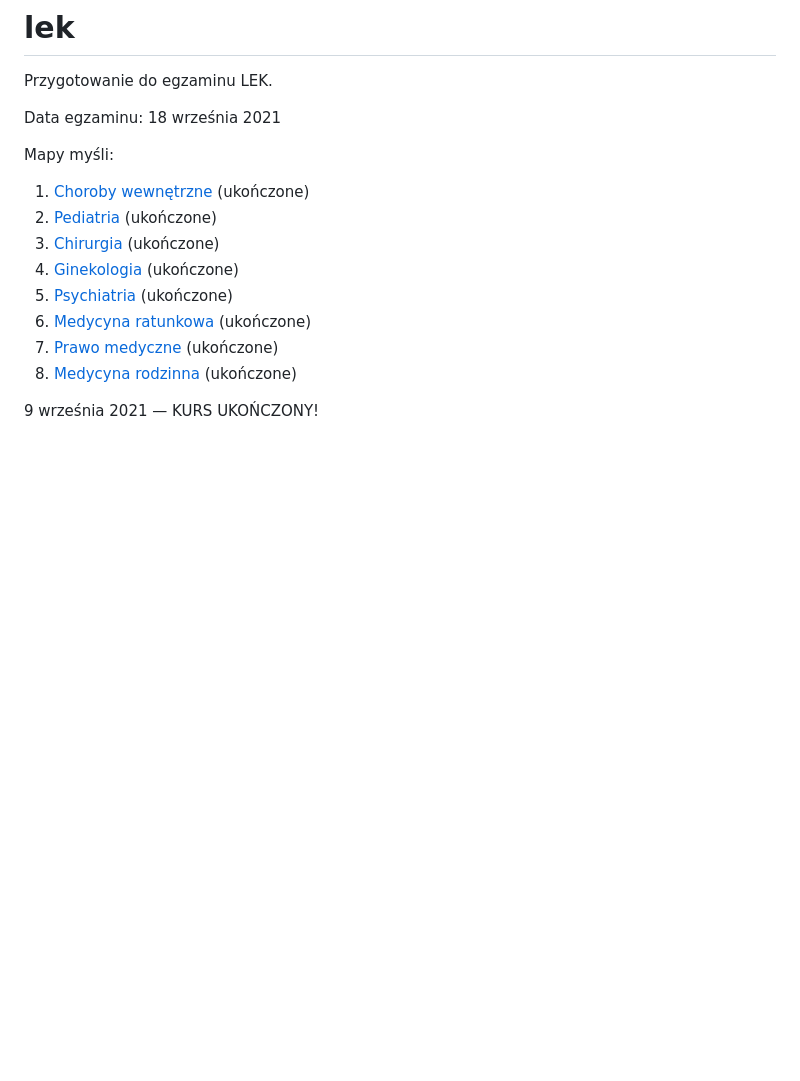
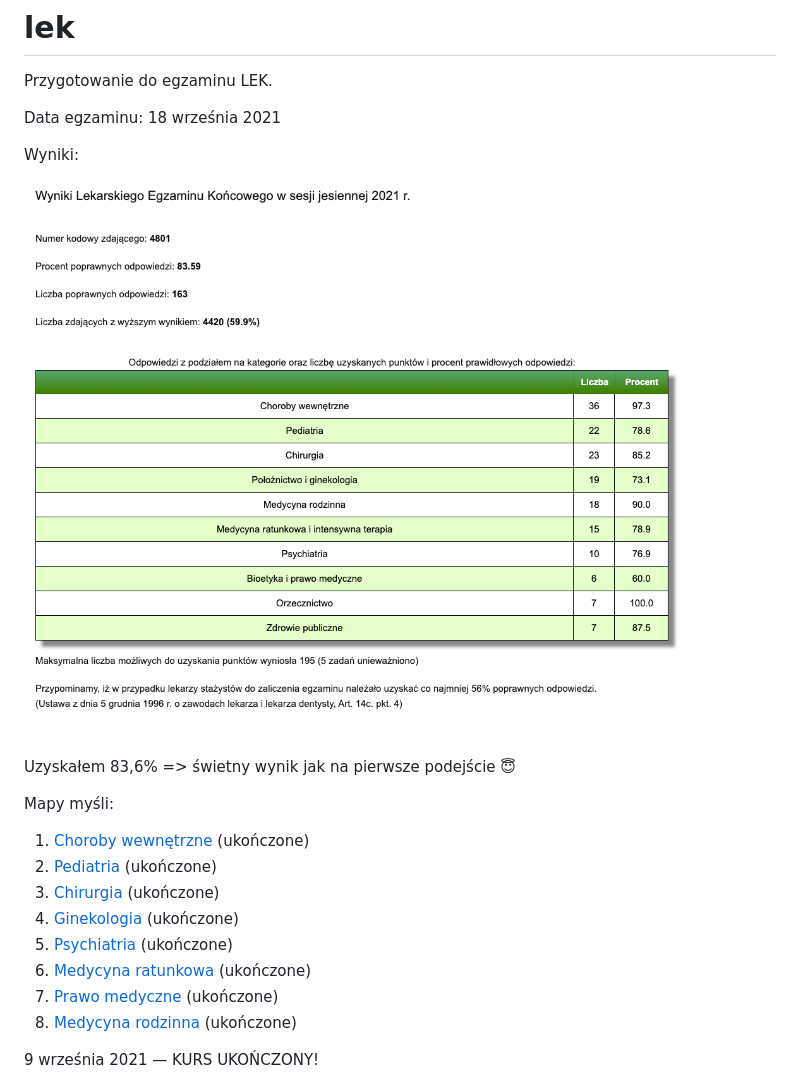
Before and after one commit to Jblew/lek, a Markdown page: README.md, the part around the change. Rendered like a GitHub page; pictures changed too: wyniki/wyniki1.png (added); blank space fills up the shorter version.

Commit message:
feat: wyniki

```diff
--- a/README.md
+++ b/README.md
@@ -4,6 +4,12 @@ Przygotowanie do egzaminu LEK.
 Data egzaminu: 18 września 2021
 
 
+
+Wyniki:
+
+![Wyniki lek Jędrzej Lewandowski](wyniki/wyniki1.png)
+
+Uzyskałem 83,6% => świetny wynik jak na pierwsze podejście 😇
 
 Mapy myśli:
 
```
Also changed, not shown: wyniki/wyniki2.png (added).
